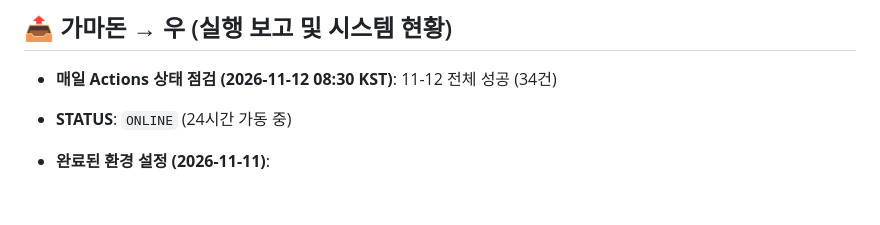
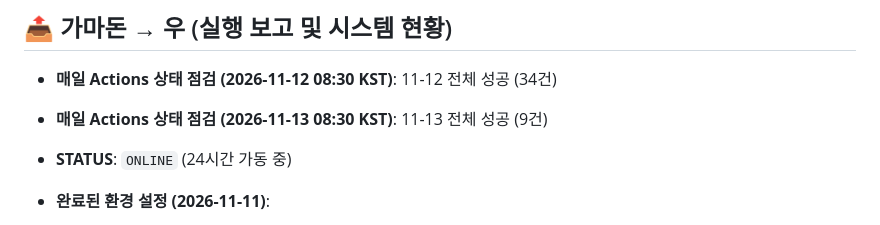
Before and after one commit to PIONEER9614/aaaaaaaa, a Markdown page: AI_BRIDGE.md, the part around the change. GitHub-like rendering; blank space fills up the shorter version.

Commit message:
docs(AI_BRIDGE): 11-13 Actions 일일 상태 점검 성공 (9건)

```diff
--- a/AI_BRIDGE.md
+++ b/AI_BRIDGE.md
@@ -111,6 +111,7 @@
 ## 📤 가마돈 → 우 (실행 보고 및 시스템 현황)
 
 - **매일 Actions 상태 점검 (2026-11-12 08:30 KST)**: 11-12 전체 성공 (34건)
+- **매일 Actions 상태 점검 (2026-11-13 08:30 KST)**: 11-13 전체 성공 (9건)
 
 - **STATUS**: `ONLINE` (24시간 가동 중)
 - **완료된 환경 설정 (2026-11-11)**:
```
